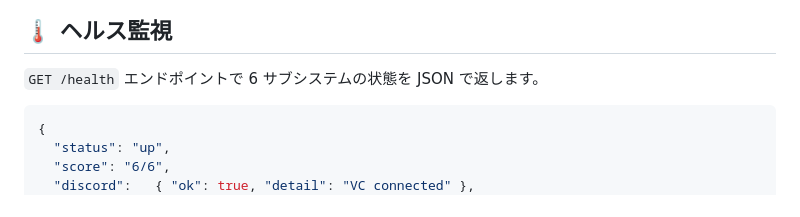
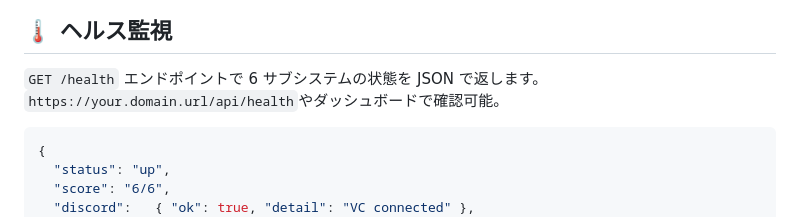
Before and after one commit to warasugitewara/AI-Podcast-Bot, a Markdown page: README.md, the part around the change. GitHub-like rendering.

Commit message:
Update README with health check endpoint details
Added information about the health check endpoint.

````diff
--- a/README.md
+++ b/README.md
@@ -85,6 +85,7 @@ Discord VCユーザー
 ## 🌡️ ヘルス監視
 
 `GET /health` エンドポイントで 6 サブシステムの状態を JSON で返します。
+`https://your.domain.url/api/health`やダッシュボードで確認可能。
 
 ```json
 {
````
